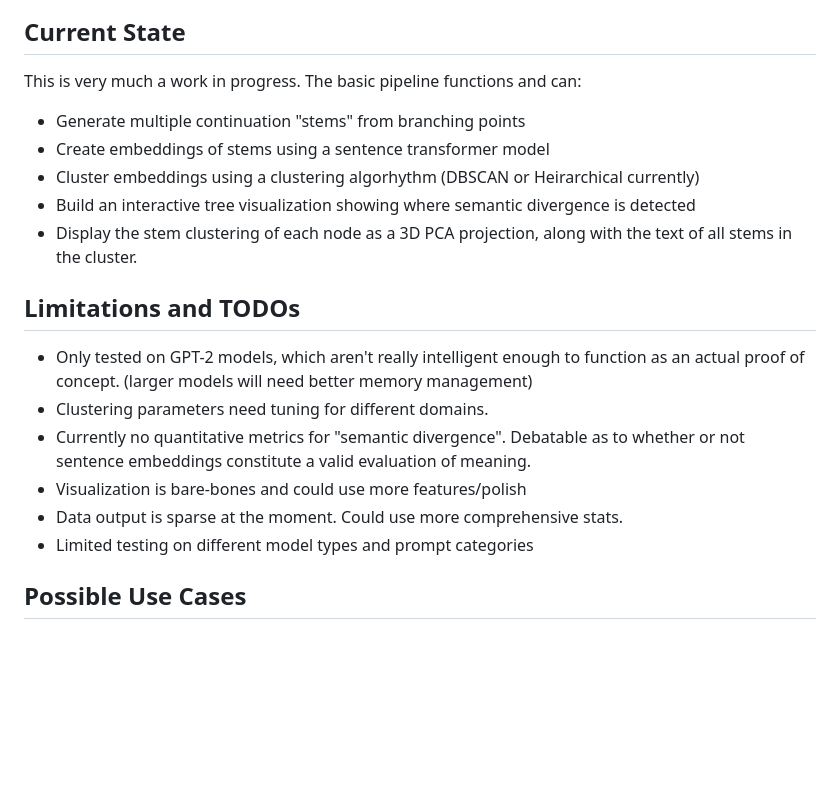
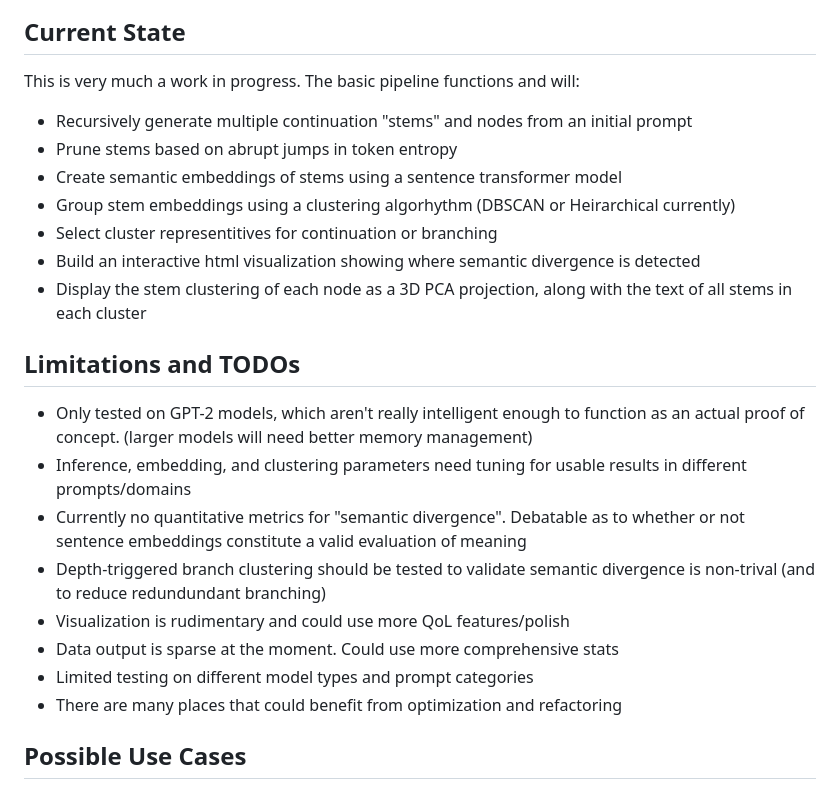
Before and after one commit to PaulDJoachim/semantic-mapper, a Markdown page: README.md, the part around the change. GitHub-like rendering; blank space fills up the shorter version.

```diff
--- a/README.md
+++ b/README.md
@@ -14,22 +14,26 @@ This is based on the hypothesis that consumer-tuned models may still contain lat
 
 ## Current State
 
-This is very much a work in progress. The basic pipeline functions and can:
+This is very much a work in progress. The basic pipeline functions and will:
 
-- Generate multiple continuation "stems" from branching points
-- Create embeddings of stems using a sentence transformer model
-- Cluster embeddings using a clustering algorhythm (DBSCAN or Heirarchical currently)
-- Build an interactive tree visualization showing where semantic divergence is detected
-- Display the stem clustering of each node as a 3D PCA projection, along with the text of all stems in the cluster.
+- Recursively generate multiple continuation "stems" and nodes from an initial prompt
+- Prune stems based on abrupt jumps in token entropy
+- Create semantic embeddings of stems using a sentence transformer model
+- Group stem embeddings using a clustering algorhythm (DBSCAN or Heirarchical currently)
+- Select cluster representitives for continuation or branching
+- Build an interactive html visualization showing where semantic divergence is detected
+- Display the stem clustering of each node as a 3D PCA projection, along with the text of all stems in each cluster
 
 ## Limitations and TODOs
 
 - Only tested on GPT-2 models, which aren't really intelligent enough to function as an actual proof of concept. (larger models will need better memory management)
-- Clustering parameters need tuning for different domains.
-- Currently no quantitative metrics for "semantic divergence". Debatable as to whether or not sentence embeddings constitute a valid evaluation of meaning.
-- Visualization is bare-bones and could use more features/polish
-- Data output is sparse at the moment. Could use more comprehensive stats.
+- Inference, embedding, and clustering parameters need tuning for usable results in different prompts/domains
+- Currently no quantitative metrics for "semantic divergence". Debatable as to whether or not sentence embeddings constitute a valid evaluation of meaning
+- Depth-triggered branch clustering should be tested to validate semantic divergence is non-trival (and to reduce redundundant branching)
+- Visualization is rudimentary and could use more QoL features/polish
+- Data output is sparse at the moment. Could use more comprehensive stats
 - Limited testing on different model types and prompt categories
+- There are many places that could benefit from optimization and refactoring
 
 ## Possible Use Cases
 
```
